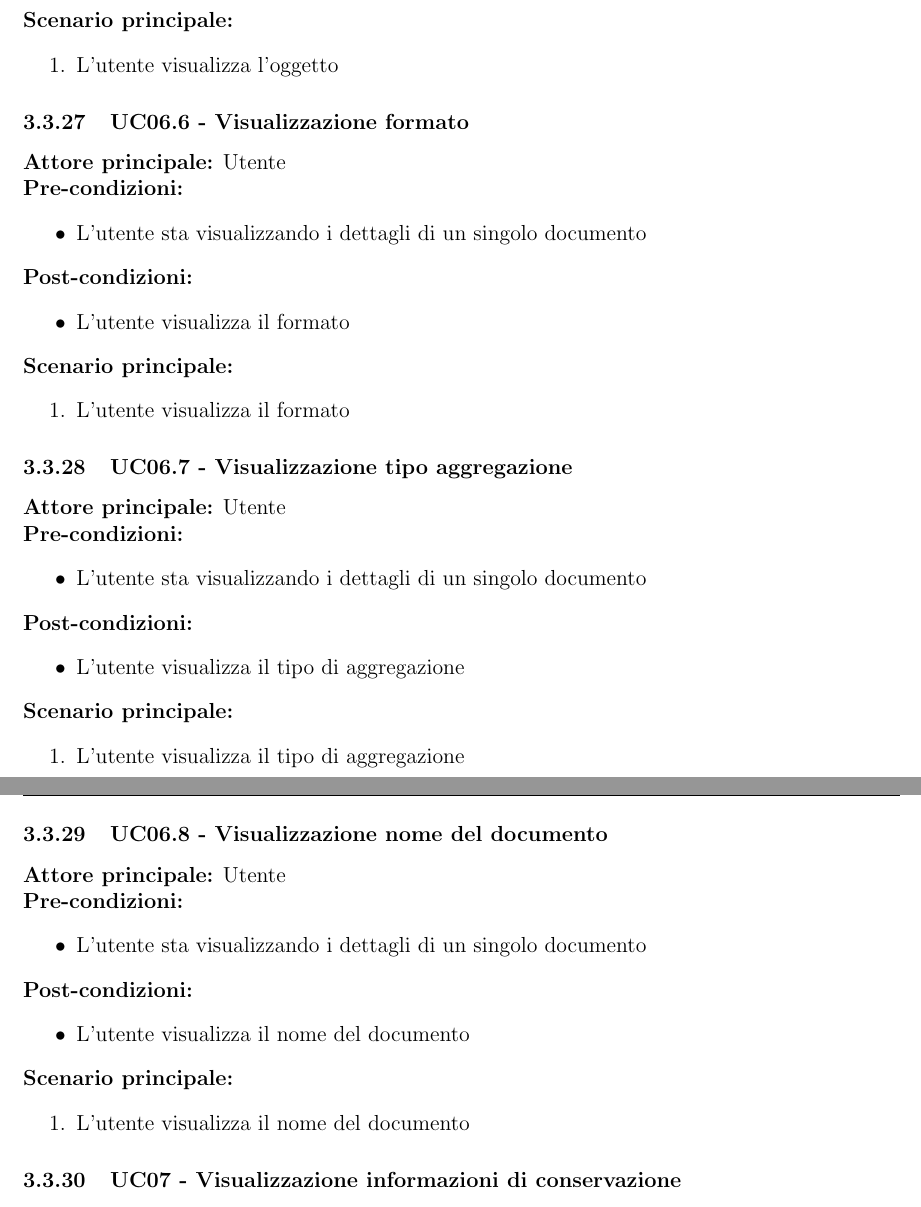
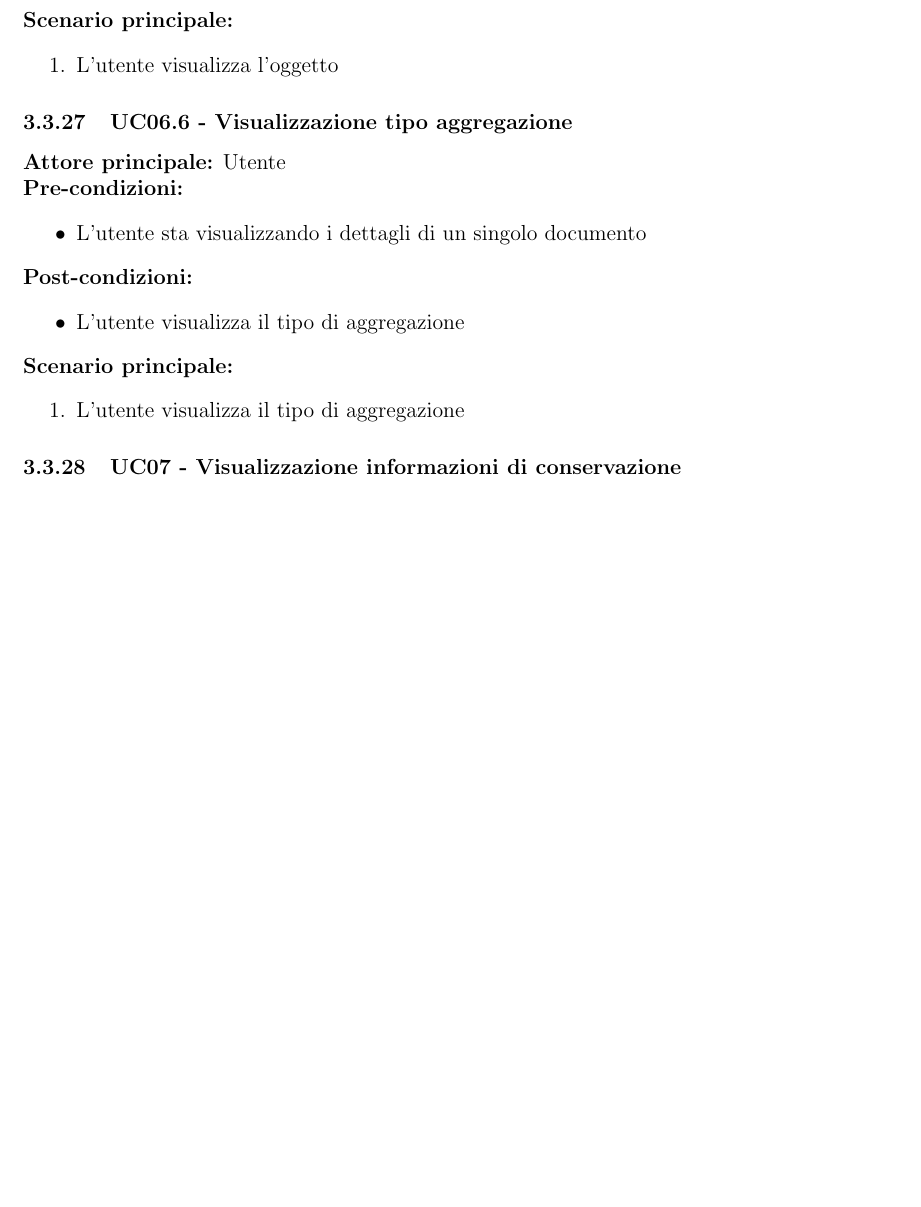
Before and after one commit to Team-Three-Technologies/Documenti, a LaTeX document (1 - RTB/Documenti esterni/Analisi_dei_Requisiti_v0_15.tex): two parts of pages 26 and 27 of 90 before the commit and part of page 25 of 88 after it, the two joined at a grey line, cut so that both start at the same text, the shorter picture padded with empty space. Compiled offline with pdfLaTeX.

Commit message:
fix inclusioni e diagramma

```diff
--- a/1 - RTB/Documenti esterni/Analisi_dei_Requisiti_v0_15.tex
+++ b/1 - RTB/Documenti esterni/Analisi_dei_Requisiti_v0_15.tex
@@ -787,51 +787,19 @@
                 }
             \end{usecase}
 
-            %Visualizza Formato
+            %Visualizza Tipo Aggregazione
             \begin{usecase}
                 \code{\viewdetdoc.6}
-                \titleUC{Visualizzazione formato}
+                \titleUC{Visualizzazione tipo aggregazione}
                 \actor{Utente}
                 \pre{
                     \item L’utente sta visualizzando i dettagli di un singolo documento
                 }
                 \post{
-                    \item L'utente visualizza il formato
-                }
-                \main{
-                    \item L'utente visualizza il formato
-                }
-            \end{usecase}
-
-            %Visualizza Tipo Aggregazione
-            \begin{usecase}
-                \code{\viewdetdoc.7}
-                \titleUC{Visualizzazione tipo aggregazione}
-                \actor{Utente}
-                \pre{
-                    \item L’utente sta visualizzando i dettagli di un singolo documento
-                }
-                \post{
                     \item L'utente visualizza il tipo di aggregazione
                 }
                 \main{
                     \item L'utente visualizza il tipo di aggregazione
-                }
-            \end{usecase}
-
-            %Visualizza Nome del Documento
-            \begin{usecase}
-                \code{\viewdetdoc.8}
-                \titleUC{Visualizzazione nome del documento}
-                \actor{Utente}
-                \pre{
-                    \item L’utente sta visualizzando i dettagli di un singolo documento
-                }
-                \post{
-                    \item L'utente visualizza il nome del documento
-                }
-                \main{
-                    \item L'utente visualizza il nome del documento
                 }
             \end{usecase}
 
```
Also changed, not shown: assets/Use_Case_Diagrams/UC06.png, 1 - RTB/Documenti esterni/Analisi_dei_Requisiti_v0_15.tex (2 more changed lines).
